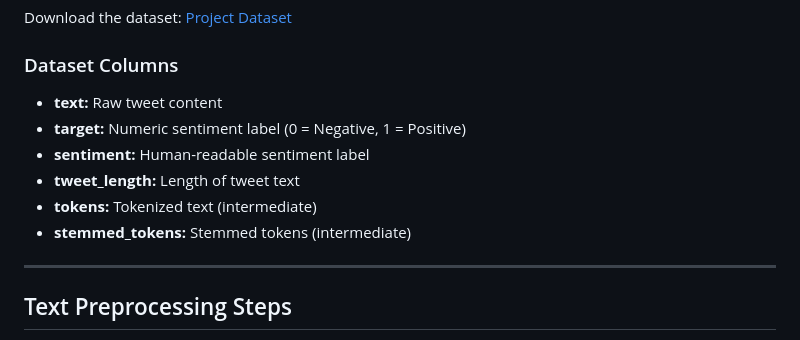
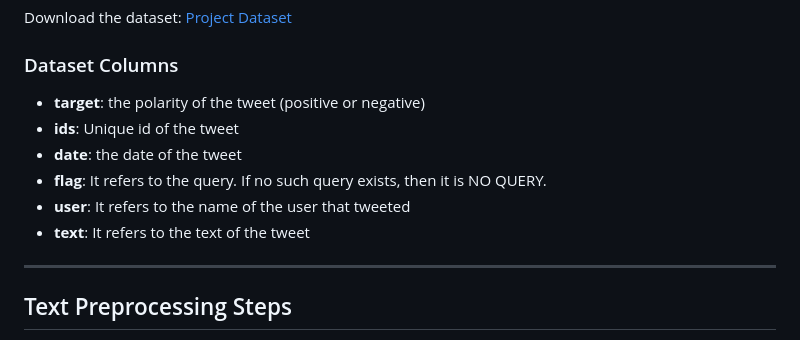
Before and after one commit to Nachiket111/SentimentAnalysis, a Markdown page: README.md, the part around the change. Drawn GitHub-style.

Commit message:
Revise dataset columns description in README
Updated dataset columns in README to clarify definitions.

```diff
--- a/README.md
+++ b/README.md
@@ -13,12 +13,12 @@ Each tweet undergoes extensive preprocessing to remove noise and improve feature
 
 Download the dataset: [Project Dataset](https://drive.google.com/file/d/1k6ocHqPYYGJu2XyuMtcNaeYXSKFWP5ol/view?usp=sharing)
 ### Dataset Columns
-- **text:** Raw tweet content
-- **target:** Numeric sentiment label (0 = Negative, 1 = Positive)
-- **sentiment:** Human-readable sentiment label
-- **tweet_length:** Length of tweet text
-- **tokens:** Tokenized text (intermediate)
-- **stemmed_tokens:** Stemmed tokens (intermediate)
+- **target**: the polarity of the tweet (positive or negative)
+- **ids**: Unique id of the tweet
+- **date**: the date of the tweet
+- **flag**: It refers to the query. If no such query exists, then it is NO QUERY.
+- **user**: It refers to the name of the user that tweeted
+- **text**: It refers to the text of the tweet
 
 ---
 
```
